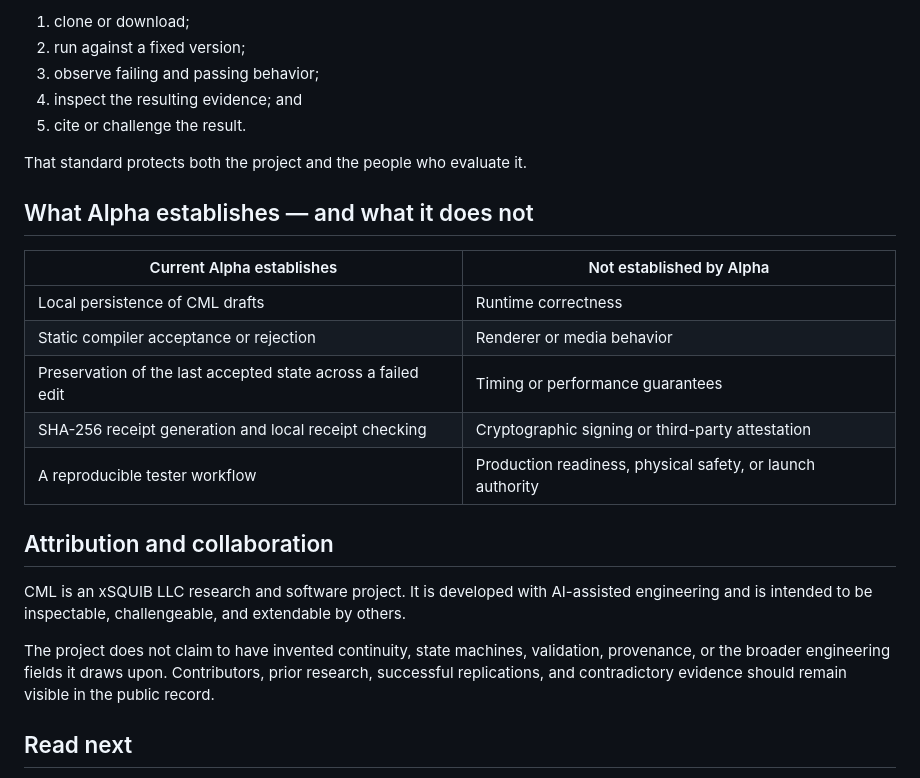
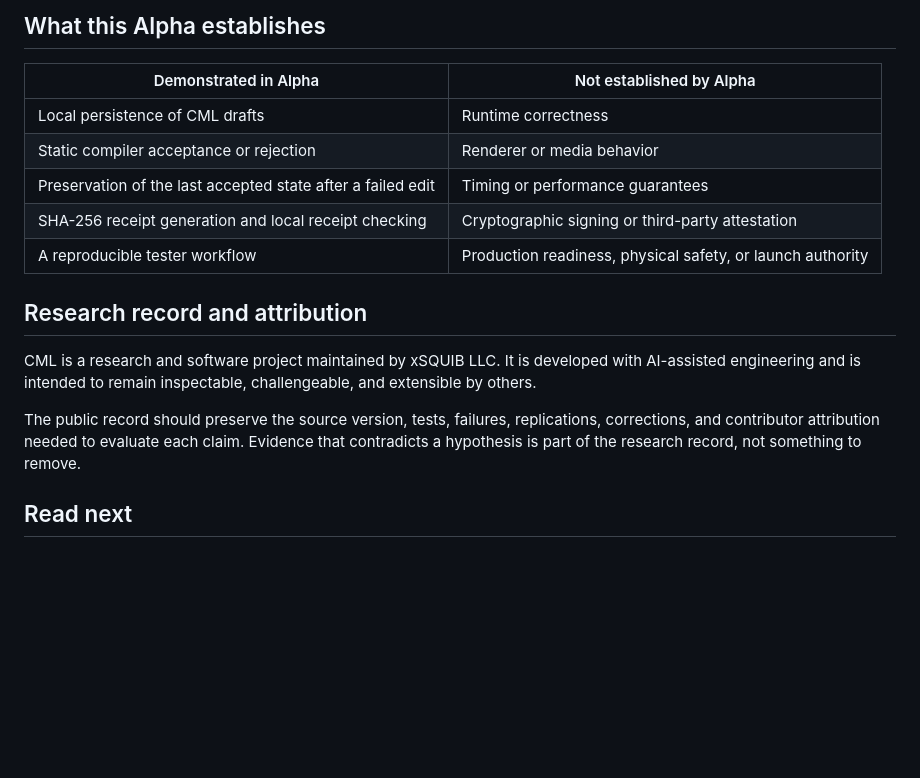
Before and after one commit to cstolting-collab/CML-Local-Alpha, a Markdown page: WHY_CML.md, the part around one of its changes. Rendered like a GitHub page; blank space fills up the shorter version.

Commit message:
Refocus CML context page as research record

```diff
--- a/WHY_CML.md
+++ b/WHY_CML.md
@@ -104,32 +105,24 @@ work that another person can:
 
-1. clone or download;
-2. run against a fixed version;
-3. observe failing and passing behavior;
-4. inspect the resulting evidence; and
-5. cite or challenge the result.
+## What this Alpha establishes
 
-That standard protects both the project and the people who evaluate it.
-
-## What Alpha establishes — and what it does not
-
-| Current Alpha establishes | Not established by Alpha |
+| Demonstrated in Alpha | Not established by Alpha |
 | --- | --- |
 | Local persistence of CML drafts | Runtime correctness |
 | Static compiler acceptance or rejection | Renderer or media behavior |
-| Preservation of the last accepted state across a failed edit | Timing or performance guarantees |
+| Preservation of the last accepted state after a failed edit | Timing or performance guarantees |
 | SHA-256 receipt generation and local receipt checking | Cryptographic signing or third-party attestation |
 | A reproducible tester workflow | Production readiness, physical safety, or launch authority |
 
-## Attribution and collaboration
+## Research record and attribution
 
-CML is an xSQUIB LLC research and software project. It is developed with
-AI-assisted engineering and is intended to be inspectable, challengeable, and
-extendable by others.
+CML is a research and software project maintained by xSQUIB LLC. It is
+developed with AI-assisted engineering and is intended to remain inspectable,
+challengeable, and extensible by others.
 
-The project does not claim to have invented continuity, state machines,
-validation, provenance, or the broader engineering fields it draws upon.
-Contributors, prior research, successful replications, and contradictory
-evidence should remain visible in the public record.
+The public record should preserve the source version, tests, failures,
+replications, corrections, and contributor attribution needed to evaluate each
+claim. Evidence that contradicts a hypothesis is part of the research record,
+not something to remove.
 
 ## Read next
 
```
Also changed, not shown: other parts of WHY_CML.md (+65 -64 lines).
